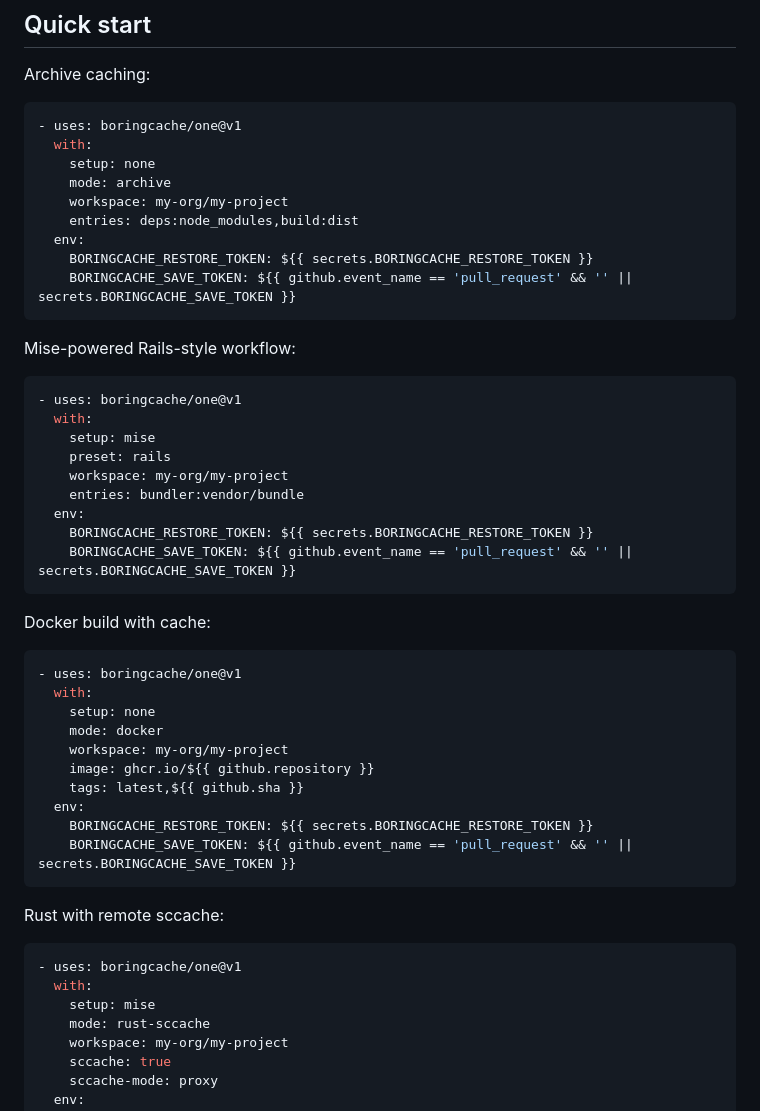
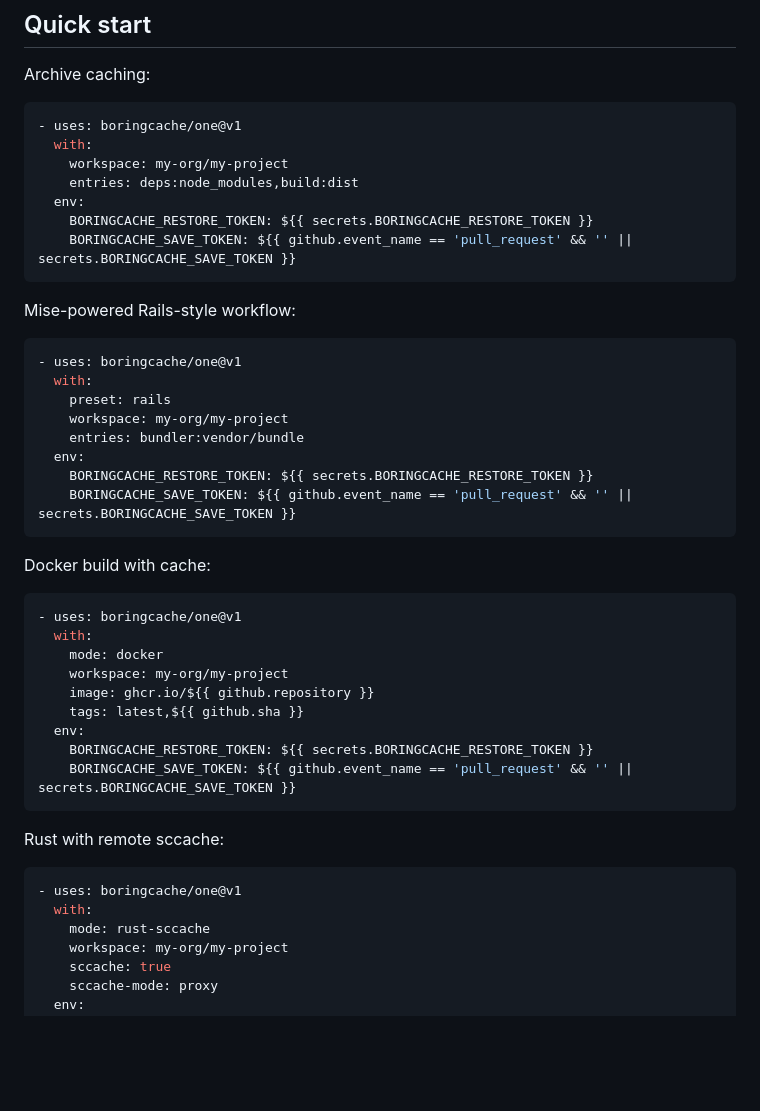
Before and after one commit to boringcache/one, a Markdown page: README.md, the part around the change. Rendered like a GitHub page; blank space fills up the shorter version.

Commit message:
Tighten one-action quick starts

````diff
--- a/README.md
+++ b/README.md
@@ -25,8 +25,6 @@ Archive caching:
 ```yaml
 - uses: boringcache/one@v1
   with:
-    setup: none
-    mode: archive
     workspace: my-org/my-project
     entries: deps:node_modules,build:dist
   env:
@@ -39,7 +37,6 @@ Mise-powered Rails-style workflow:
 ```yaml
 - uses: boringcache/one@v1
   with:
-    setup: mise
     preset: rails
     workspace: my-org/my-project
     entries: bundler:vendor/bundle
@@ -53,7 +50,6 @@ Docker build with cache:
 ```yaml
 - uses: boringcache/one@v1
   with:
-    setup: none
     mode: docker
     workspace: my-org/my-project
     image: ghcr.io/${{ github.repository }}
@@ -68,7 +64,6 @@ Rust with remote sccache:
 ```yaml
 - uses: boringcache/one@v1
   with:
-    setup: mise
     mode: rust-sccache
     workspace: my-org/my-project
     sccache: true
````
